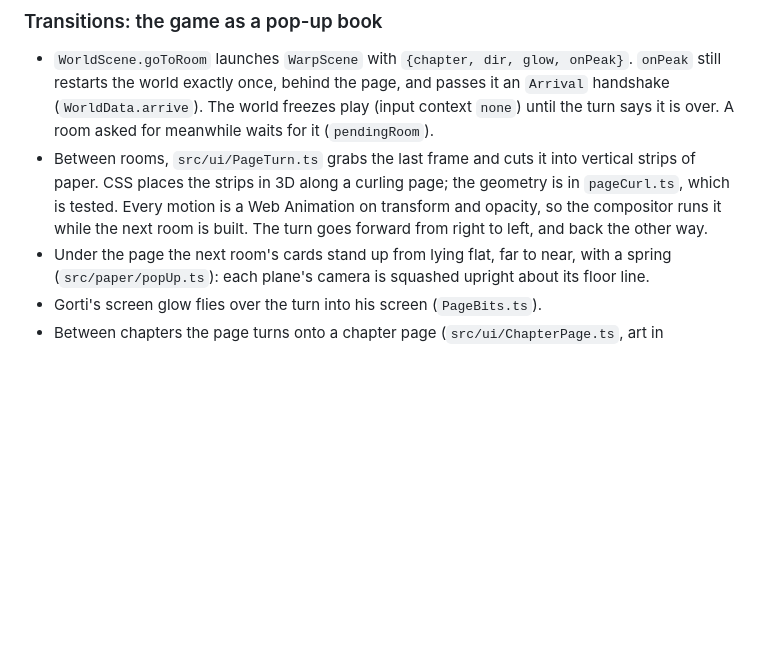
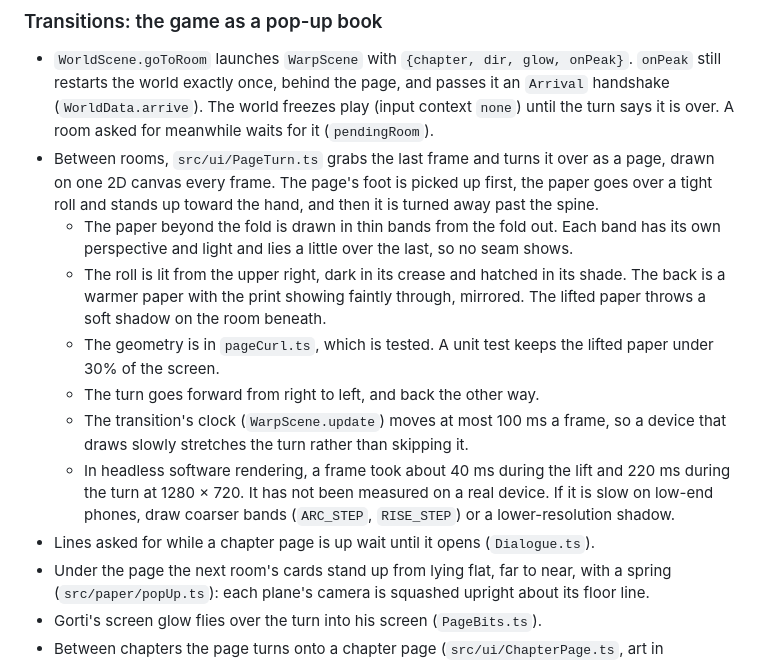
Before and after one commit to Mizyaz/Nyluma-game, a Markdown page: docs/HANDOFF.md, the part around the change. Drawn GitHub-style; blank space fills up the shorter version.

```diff
--- a/docs/HANDOFF.md
+++ b/docs/HANDOFF.md
@@ -218,11 +218,23 @@ Conventions:
   still restarts the world exactly once, behind the page, and passes it an `Arrival` handshake
   (`WorldData.arrive`). The world freezes play (input context `none`) until the turn says it is
   over. A room asked for meanwhile waits for it (`pendingRoom`).
-- Between rooms, `src/ui/PageTurn.ts` grabs the last frame and cuts it into vertical strips of
-  paper. CSS places the strips in 3D along a curling page; the geometry is in `pageCurl.ts`,
-  which is tested. Every motion is a Web Animation on transform and opacity, so the compositor
-  runs it while the next room is built. The turn goes forward from right to left, and back the
-  other way.
+- Between rooms, `src/ui/PageTurn.ts` grabs the last frame and turns it over as a page, drawn
+  on one 2D canvas every frame. The page's foot is picked up first, the paper goes over a tight
+  roll and stands up toward the hand, and then it is turned away past the spine.
+  - The paper beyond the fold is drawn in thin bands from the fold out. Each band has its own
+    perspective and light and lies a little over the last, so no seam shows.
+  - The roll is lit from the upper right, dark in its crease and hatched in its shade. The back
+    is a warmer paper with the print showing faintly through, mirrored. The lifted paper throws
+    a soft shadow on the room beneath.
+  - The geometry is in `pageCurl.ts`, which is tested. A unit test keeps the lifted paper under
+    30% of the screen.
+  - The turn goes forward from right to left, and back the other way.
+  - The transition's clock (`WarpScene.update`) moves at most 100 ms a frame, so a device that
+    draws slowly stretches the turn rather than skipping it.
+  - In headless software rendering, a frame took about 40 ms during the lift and 220 ms during
+    the turn at 1280 × 720. It has not been measured on a real device. If it is slow on
+    low-end phones, draw coarser bands (`ARC_STEP`, `RISE_STEP`) or a lower-resolution shadow.
+- Lines asked for while a chapter page is up wait until it opens (`Dialogue.ts`).
 - Under the page the next room's cards stand up from lying flat, far to near, with a spring
   (`src/paper/popUp.ts`): each plane's camera is squashed upright about its floor line.
 - Gorti's screen glow flies over the turn into his screen (`PageBits.ts`).
```
Also changed, not shown: QA_REPORT.md (+91 -2 lines).
